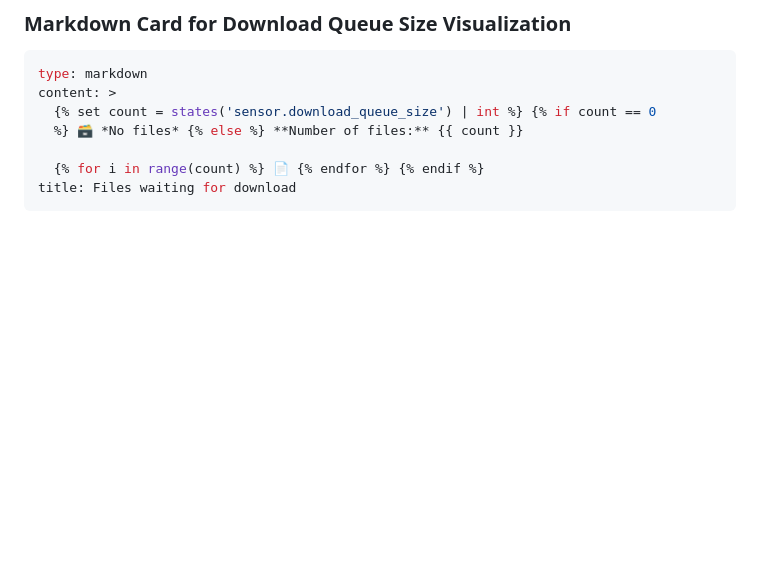
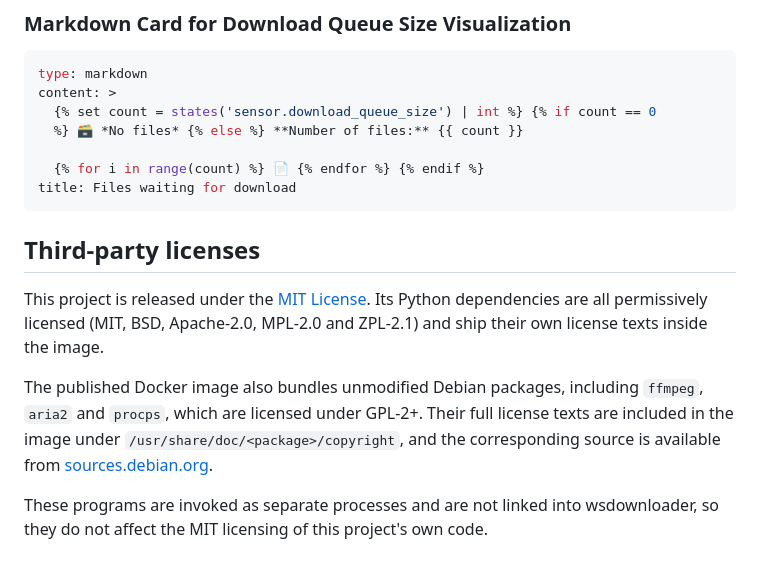
Before and after one commit to spidermila/wsdownloader, a Markdown page: README.md, the part around the change. GitHub-like rendering; blank space fills up the shorter version.

Commit message:
docs: document third-party licenses for the published image
The Docker image bundles unmodified Debian ffmpeg, aria2 and procps, all
GPL-2+, so distributing it carries GPL attribution and source-offer
obligations. Debian's copyright files already ship in the image, so this
adds the missing pointer to the corresponding sources.

Also records that the Python dependencies are all permissive and that the
GPL binaries run as separate processes, leaving this project's own code
under MIT.

Claude-Session: https://claude.ai/code/session_01BbLKrc1RsCbHzmGHEa4Y36

````diff
--- a/README.md
+++ b/README.md
@@ -139,3 +139,19 @@ content: >
   {% for i in range(count) %} 📄 {% endfor %} {% endif %}
 title: Files waiting for download
 ```
+
+## Third-party licenses
+
+This project is released under the [MIT License](LICENSE). Its Python
+dependencies are all permissively licensed (MIT, BSD, Apache-2.0, MPL-2.0 and
+ZPL-2.1) and ship their own license texts inside the image.
+
+The published Docker image also bundles unmodified Debian packages, including
+`ffmpeg`, `aria2` and `procps`, which are licensed under GPL-2+. Their full
+license texts are included in the image under
+`/usr/share/doc/<package>/copyright`, and the corresponding source is available
+from [sources.debian.org](https://sources.debian.org/).
+
+These programs are invoked as separate processes and are not linked into
+wsdownloader, so they do not affect the MIT licensing of this project's own
+code.
````
